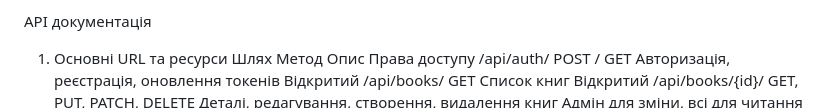
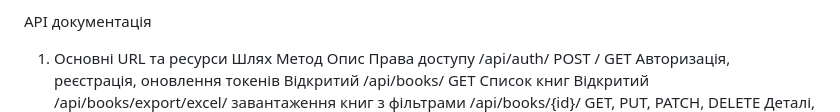
Before and after one commit to ann-sus/SP-Hakaton, a Markdown page: README.md, the part around the change. Drawn GitHub-style.

Commit message:
Update README.md
Update README
api/books/export/excel/

```diff
--- a/README.md
+++ b/README.md
@@ -4,6 +4,7 @@ API документація
 Шлях	Метод	Опис	Права доступу
 /api/auth/	POST / GET	Авторизація, реєстрація, оновлення токенів	Відкритий
 /api/books/	GET	Список книг	Відкритий
+/api/books/export/excel/ завантаження книг з фільтрами
 /api/books/{id}/	GET, PUT, PATCH, DELETE	Деталі, редагування, створення, видалення книг	Адмін для зміни, всі для читання
 /api/books/scrape/	POST	Парсинг книг із зовнішнього сайту і збереження	Лише адмін
 /admin/	GET	Панель адміністратора	Адмін
```
